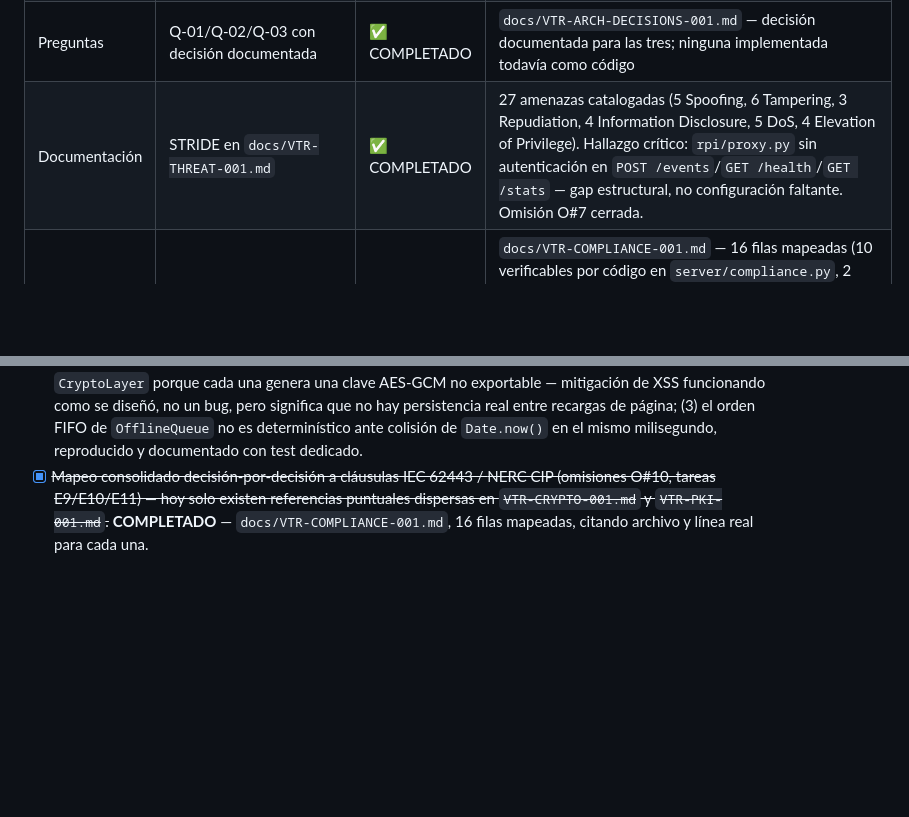
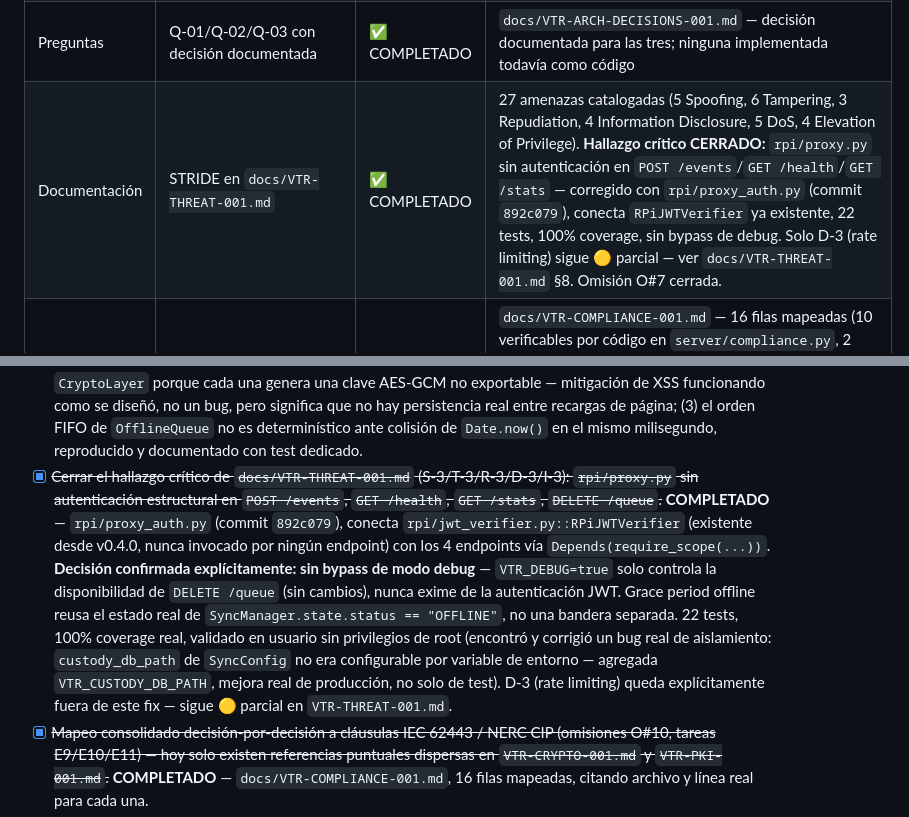
Before and after one commit to LuisCastellanos-dev/vtr-continuity, a Markdown page: docs/DOD-v0.5.0.md, 2 parts joined by grey strips. Drawn GitHub-style; blank space fills up the shorter version.

Commit message:
docs: cerrar hallazgo STRIDE S-3/T-3/R-3/I-3 en proxy.py, D-3 (rate limiting) sigue parcial

```diff
--- a/docs/DOD-v0.5.0.md
+++ b/docs/DOD-v0.5.0.md
@@ -46,7 +46,7 @@ ambas cosas explícitamente para no confundir "fase cripto cerrada" con
 | Provisioning | Bench air-gapped funcional | ⬜ PENDIENTE | Decisión 3A aprobada (provisioning en bench, sin red). Es una decisión de diseño, no un bench físico operativo verificado. |
 | Provisioning | `device_registry.vtrdb` con append-only log + cifrado LUKS | ⬜ PENDIENTE | No existe `vtr-provision.py` ni `device_registry.vtrdb` en el repositorio. |
 | Preguntas | Q-01/Q-02/Q-03 con decisión documentada | ✅ COMPLETADO | `docs/VTR-ARCH-DECISIONS-001.md` — decisión documentada para las tres; ninguna implementada todavía como código |
-| Documentación | STRIDE en `docs/VTR-THREAT-001.md` | ✅ COMPLETADO | 27 amenazas catalogadas (5 Spoofing, 6 Tampering, 3 Repudiation, 4 Information Disclosure, 5 DoS, 4 Elevation of Privilege). Hallazgo crítico: `rpi/proxy.py` sin autenticación en `POST /events`/`GET /health`/`GET /stats` — gap estructural, no configuración faltante. Omisión O#7 cerrada. |
+| Documentación | STRIDE en `docs/VTR-THREAT-001.md` | ✅ COMPLETADO | 27 amenazas catalogadas (5 Spoofing, 6 Tampering, 3 Repudiation, 4 Information Disclosure, 5 DoS, 4 Elevation of Privilege). **Hallazgo crítico CERRADO:** `rpi/proxy.py` sin autenticación en `POST /events`/`GET /health`/`GET /stats` — corregido con `rpi/proxy_auth.py` (commit `892c079`), conecta `RPiJWTVerifier` ya existente, 22 tests, 100% coverage, sin bypass de debug. Solo D-3 (rate limiting) sigue 🟡 parcial — ver `docs/VTR-THREAT-001.md` §8. Omisión O#7 cerrada. |
 | Documentación | Mapeo a IEC 62443 / NERC CIP | ✅ COMPLETADO | `docs/VTR-COMPLIANCE-001.md` — 16 filas mapeadas (10 verificables por código en `server/compliance.py`, 2 diseño completo, 3 parciales, 1 no implementado). Dos brechas reales encontradas al consolidar: CIP-008-6 citado en docstring sin chequeo real; SR 2.1 conecta directamente con el hallazgo de `rpi/proxy.py` sin auth de STRIDE. Omisión O#10 cerrada. |
 
 **Resumen cuantitativo:** 13 ✅ completados / 1 🟡 parcial / 3 ⬜ pendientes,
@@ -220,6 +220,23 @@ de campo — no para considerar cerrada la fase cripto, que ya lo está.
   persistencia real entre recargas de página; (3) el orden FIFO de
   `OfflineQueue` no es determinístico ante colisión de `Date.now()` en
   el mismo milisegundo, reproducido y documentado con test dedicado.
+- [x] ~~Cerrar el hallazgo crítico de `docs/VTR-THREAT-001.md`
+  (S-3/T-3/R-3/D-3/I-3): `rpi/proxy.py` sin autenticación estructural en
+  `POST /events`, `GET /health`, `GET /stats`, `DELETE /queue`.~~
+  **COMPLETADO** — `rpi/proxy_auth.py` (commit `892c079`), conecta
+  `rpi/jwt_verifier.py::RPiJWTVerifier` (existente desde v0.4.0, nunca
+  invocado por ningún endpoint) con los 4 endpoints vía
+  `Depends(require_scope(...))`. **Decisión confirmada explícitamente:
+  sin bypass de modo debug** — `VTR_DEBUG=true` solo controla la
+  disponibilidad de `DELETE /queue` (sin cambios), nunca exime de la
+  autenticación JWT. Grace period offline reusa el estado real de
+  `SyncManager.state.status == "OFFLINE"`, no una bandera separada. 22
+  tests, 100% coverage real, validado en usuario sin privilegios de
+  root (encontró y corrigió un bug real de aislamiento: `custody_db_path`
+  de `SyncConfig` no era configurable por variable de entorno —
+  agregada `VTR_CUSTODY_DB_PATH`, mejora real de producción, no solo de
+  test). D-3 (rate limiting) queda explícitamente fuera de este fix —
+  sigue 🟡 parcial en `VTR-THREAT-001.md`.
 - [x] ~~Mapeo consolidado decisión-por-decisión a cláusulas IEC 62443 /
   NERC CIP (omisiones O#10, tareas E9/E10/E11) — hoy solo existen
   referencias puntuales dispersas en `VTR-CRYPTO-001.md` y
```
Also changed, not shown: docs/VTR-THREAT-001.md (+53 -48 lines).
